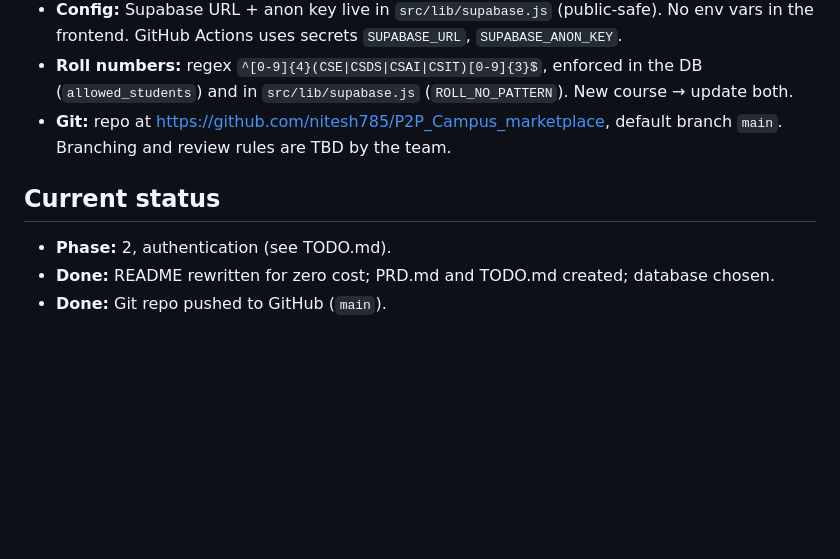
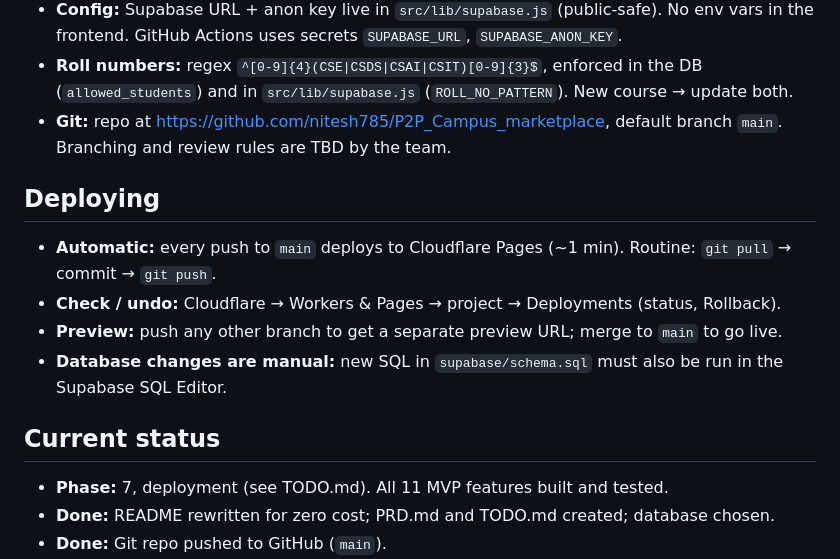
Before and after one commit to nitesh785/P2P_Campus_marketplace, a Markdown page: CLAUDE.md, the part around the change. Drawn GitHub-style; blank space fills up the shorter version.

Commit message:
Document deploy routine; fix current phase in CLAUDE.md
Co-Authored-By: Claude Opus 5.5 <noreply@anthropic.com>

```diff
--- a/CLAUDE.md
+++ b/CLAUDE.md
@@ -79,9 +79,16 @@ Coding style, tools, communication and workflow preferences go here as teammates
 - **Roll numbers:** regex `^[0-9]{4}(CSE|CSDS|CSAI|CSIT)[0-9]{3}$`, enforced in the DB (`allowed_students`) and in `src/lib/supabase.js` (`ROLL_NO_PATTERN`). New course → update both.
 - **Git:** repo at https://github.com/nitesh785/P2P_Campus_marketplace, default branch `main`. Branching and review rules are TBD by the team.
 
+## Deploying
+
+- **Automatic:** every push to `main` deploys to Cloudflare Pages (~1 min). Routine: `git pull` → commit → `git push`.
+- **Check / undo:** Cloudflare → Workers & Pages → project → Deployments (status, Rollback).
+- **Preview:** push any other branch to get a separate preview URL; merge to `main` to go live.
+- **Database changes are manual:** new SQL in `supabase/schema.sql` must also be run in the Supabase SQL Editor.
+
 ## Current status
 
-- **Phase:** 2, authentication (see TODO.md).
+- **Phase:** 7, deployment (see TODO.md). All 11 MVP features built and tested.
 - **Done:** README rewritten for zero cost; PRD.md and TODO.md created; database chosen.
 - **Done:** Git repo pushed to GitHub (`main`).
 - **Done:** `schema.sql` run in Supabase (project `icphsbadppjnztfxxuui`); URL + publishable key in `src/lib/supabase.js`; register, login, forgot/reset password, logout and a guarded home page built.
```
